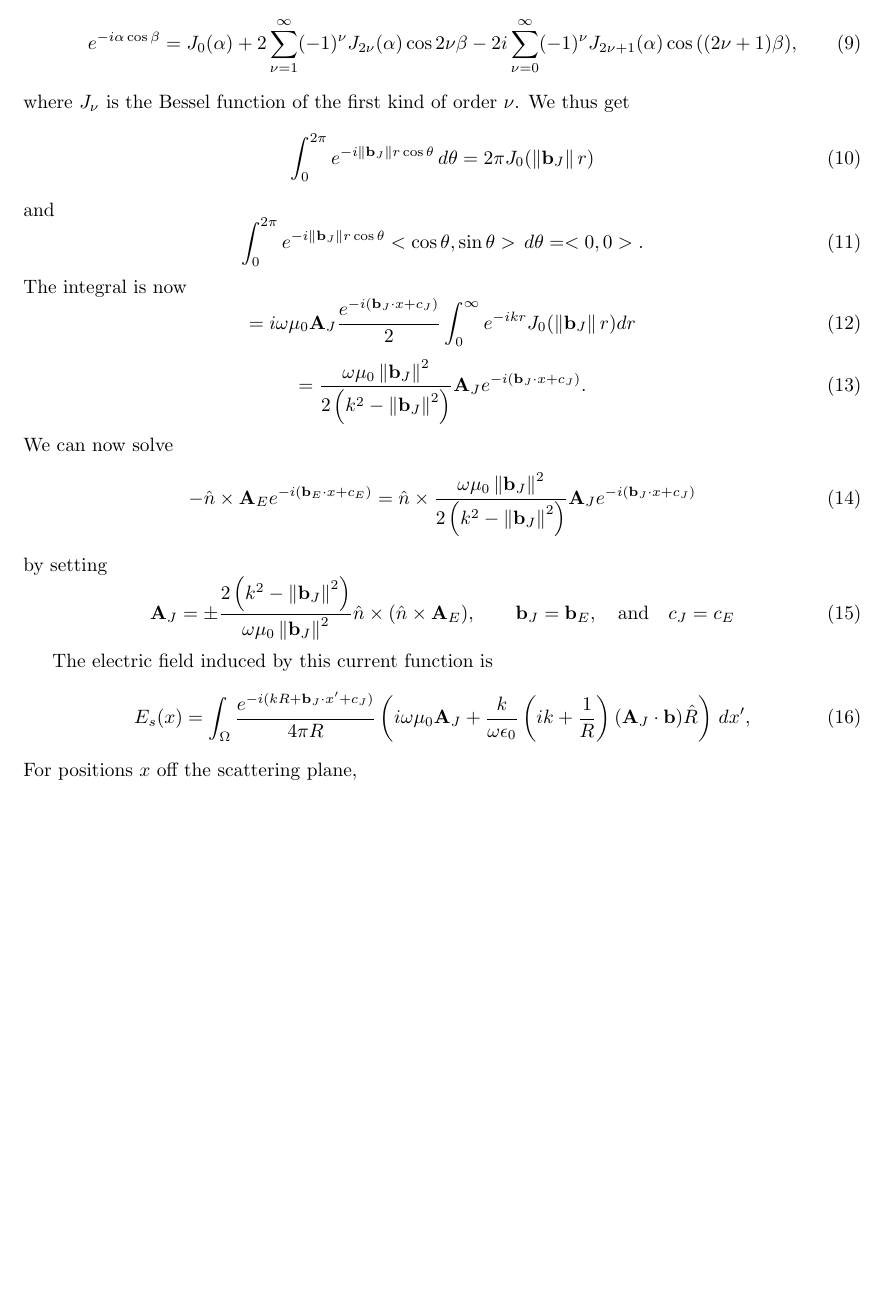
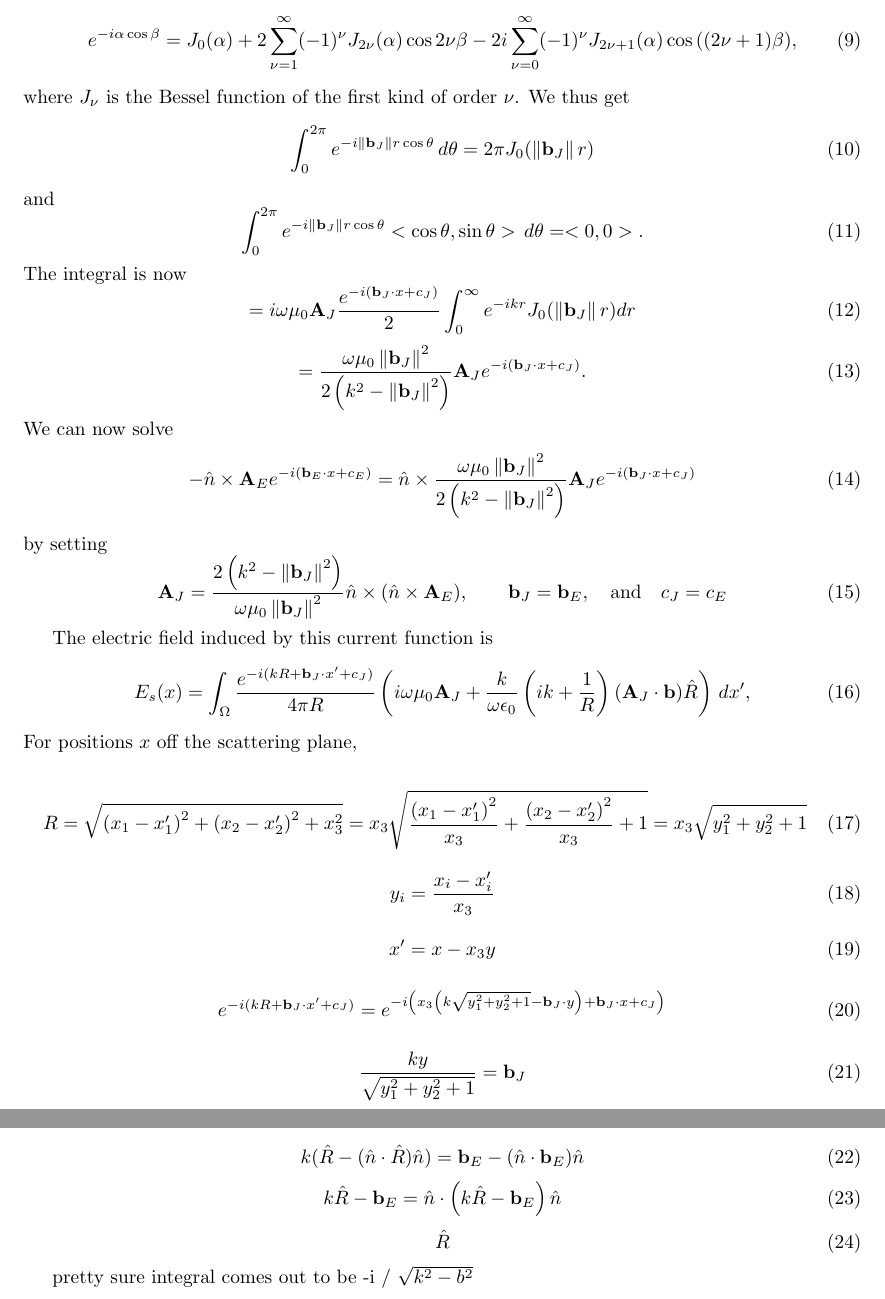
Before and after one commit to Snazzilicious/SimpleMOM, a LaTeX document (PO_MOM_Formulation.tex): part of page 2 of 2 before the commit and two parts of pages 2 and 3 of 3 after it, the two joined at a grey line, cut so that both start at the same text, the shorter picture padded with empty space. Compiled offline with pdfLaTeX.

Commit message:
added some formulas for farfield calculation and double checking hankel transform

```diff
--- a/PO_MOM_Formulation.tex
+++ b/PO_MOM_Formulation.tex
@@ -107,11 +107,11 @@ We can now solve
 \end{equation}
 by setting
 \begin{equation}
-	\mathbf{A}_J = \pm \frac{2\left(k^2 - \norm{\mathbf{b}_J}^2\right)}{\omega\mu_0\norm{\mathbf{b}_J}^2} \hat{n}\times( \hat{n}\times\mathbf{A}_E ),
+	\mathbf{A}_J = \frac{2\left(k^2 - \norm{\mathbf{b}_J}^2\right)}{\omega\mu_0\norm{\mathbf{b}_J}^2} \hat{n}\times( \hat{n}\times\mathbf{A}_E ),
 	\quad\quad \mathbf{b}_J = \mathbf{b}_E,
 	\quad\text{and}\quad c_J = c_E
 \end{equation}
-% TODO get sign right for A AND update expression for b
+% TODO update expression for b
 
 % compute field at a distance
 The electric field induced by this current function is
@@ -123,24 +123,55 @@ The electric field induced by this current function is
 \end{equation}
 For positions $x$ off the scattering plane,
 
+
+% fix x (test/sink) position
+% coordinate change of primed variables
+
+
 % set h to be a large number
 
 
-
-% coordinate change
 
 
 % stationary phase
 
 
 
+\begin{equation}
+	R = \sqrt{ \left(x_1-x_1'\right)^2 + \left(x_2-x_2'\right)^2 + x_3^2 }
+	= x_3\sqrt{ \frac{\left(x_1-x_1'\right)^2}{x_3} + \frac{\left(x_2-x_2'\right)^2}{x_3} + 1 }
+	= x_3\sqrt{ y_1^2 + y_2^2 + 1 }
+\end{equation}
+
+\begin{equation}
+	y_i = \frac{x_i-x_i'}{x_3}
+\end{equation}
+
+\begin{equation}
+	x' = x - x_3y
+\end{equation}
+
+\begin{equation}
+	e^{-i(kR+\mathbf{b}_J\cdot x' + c_J)}
+	= e^{-i\left(x_3\left(k\sqrt{ y_1^2 + y_2^2 + 1 }-\mathbf{b}_J\cdot y\right) + \mathbf{b}_J\cdot x + c_J \right)}
+\end{equation}
+
+\begin{equation}
+	\frac{ky}{\sqrt{ y_1^2 + y_2^2 + 1 }} = \mathbf{b}_J
+\end{equation}
+
+\begin{equation}
+	k(\hat{R} - (\hat{n}\cdot\hat{R})\hat{n}) = \mathbf{b}_E - (\hat{n}\cdot\mathbf{b}_E)\hat{n}
+\end{equation}
+\begin{equation}
+	k\hat{R} - \mathbf{b}_E = \hat{n}\cdot\left( k\hat{R} - \mathbf{b}_E \right)\hat{n}
+\end{equation}
+\begin{equation}
+	\hat{R}
+\end{equation}
 
 
-
-
-
-
-
+pretty sure integral comes out to be -i / \sqrt{k^2-b^2}
 
 
 \end{document}
```
Also changed, not shown: 1 other file.
